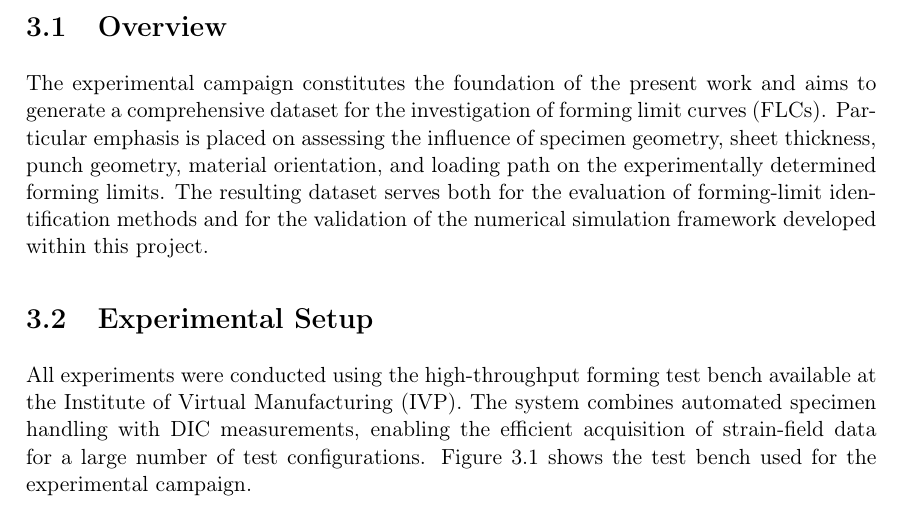
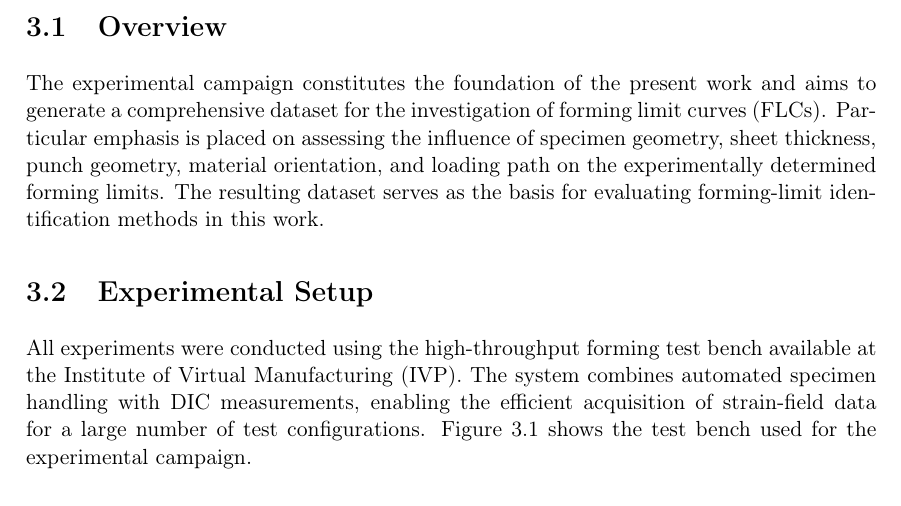
Before and after one commit to andrecruzf/AbaqusProject, a LaTeX thesis (report/Report.tex, which reads report/chapters/experimental_campaign.tex): part of page 24 of 76, cut so that both start at the same text. Compiled offline with pdfLaTeX.

Commit message:
Remove overstated numerical-validation claim from campaign overview

```diff
--- a/report/chapters/experimental_campaign.tex
+++ b/report/chapters/experimental_campaign.tex
@@ -8,9 +8,8 @@ aims to generate a comprehensive dataset for the investigation of forming limit
 curves (FLCs). Particular emphasis is placed on assessing the influence of
 specimen geometry, sheet thickness, punch geometry, material orientation, and
 loading path on the experimentally determined forming limits. The resulting
-dataset serves both for the evaluation of forming-limit identification methods
-and for the validation of the numerical simulation framework developed within
-this project.
+dataset serves as the basis for evaluating forming-limit identification
+methods in this work.
 
 \section{Experimental Setup}
 
```
